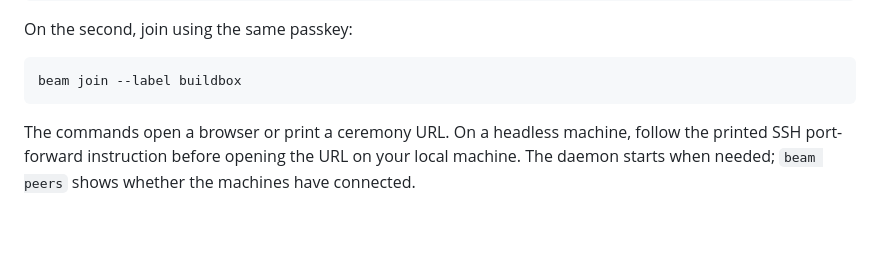
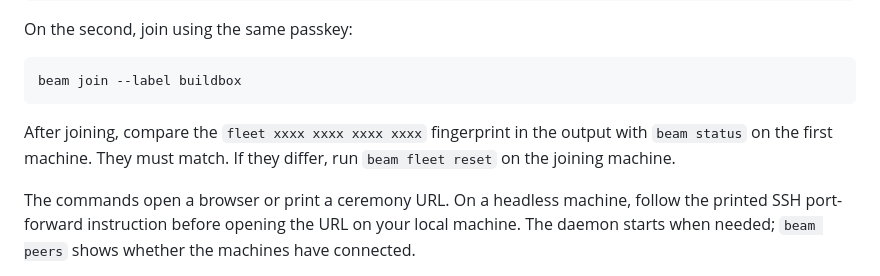
Before and after one commit to notaharness/beam, a Markdown page: README.md, the part around the change. Rendered like a GitHub page; blank space fills up the shorter version.

Commit message:
docs(readme): check the fleet fingerprint after joining

````diff
--- a/README.md
+++ b/README.md
@@ -50,6 +50,10 @@ On the second, join using the same passkey:
 ```sh
 beam join --label buildbox
 ```
+
+After joining, compare the `fleet xxxx xxxx xxxx xxxx` fingerprint in the output with
+`beam status` on the first machine. They must match. If they differ, run
+`beam fleet reset` on the joining machine.
 
 The commands open a browser or print a ceremony URL. On a headless machine, follow the
 printed SSH port-forward instruction before opening the URL on your local machine.
````
